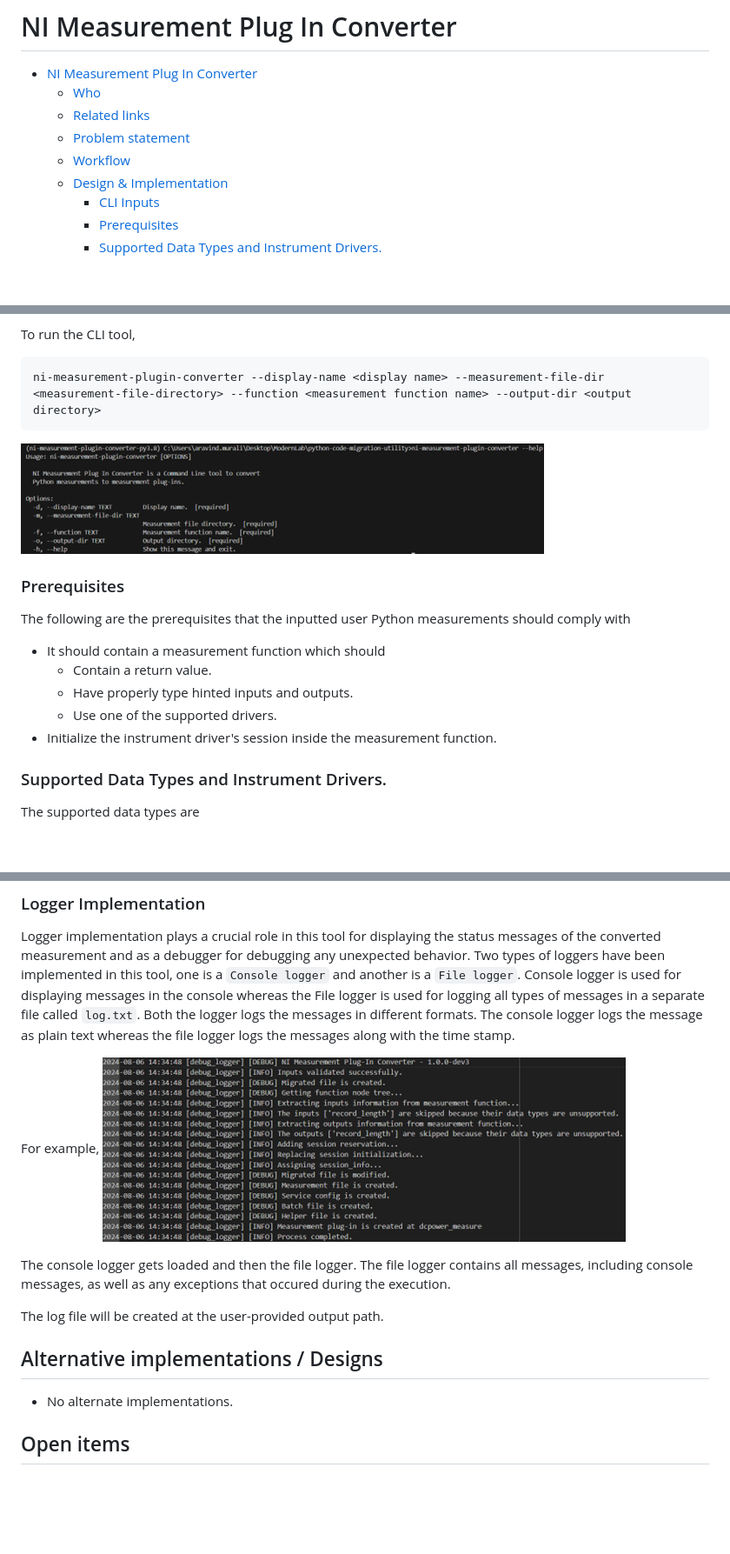
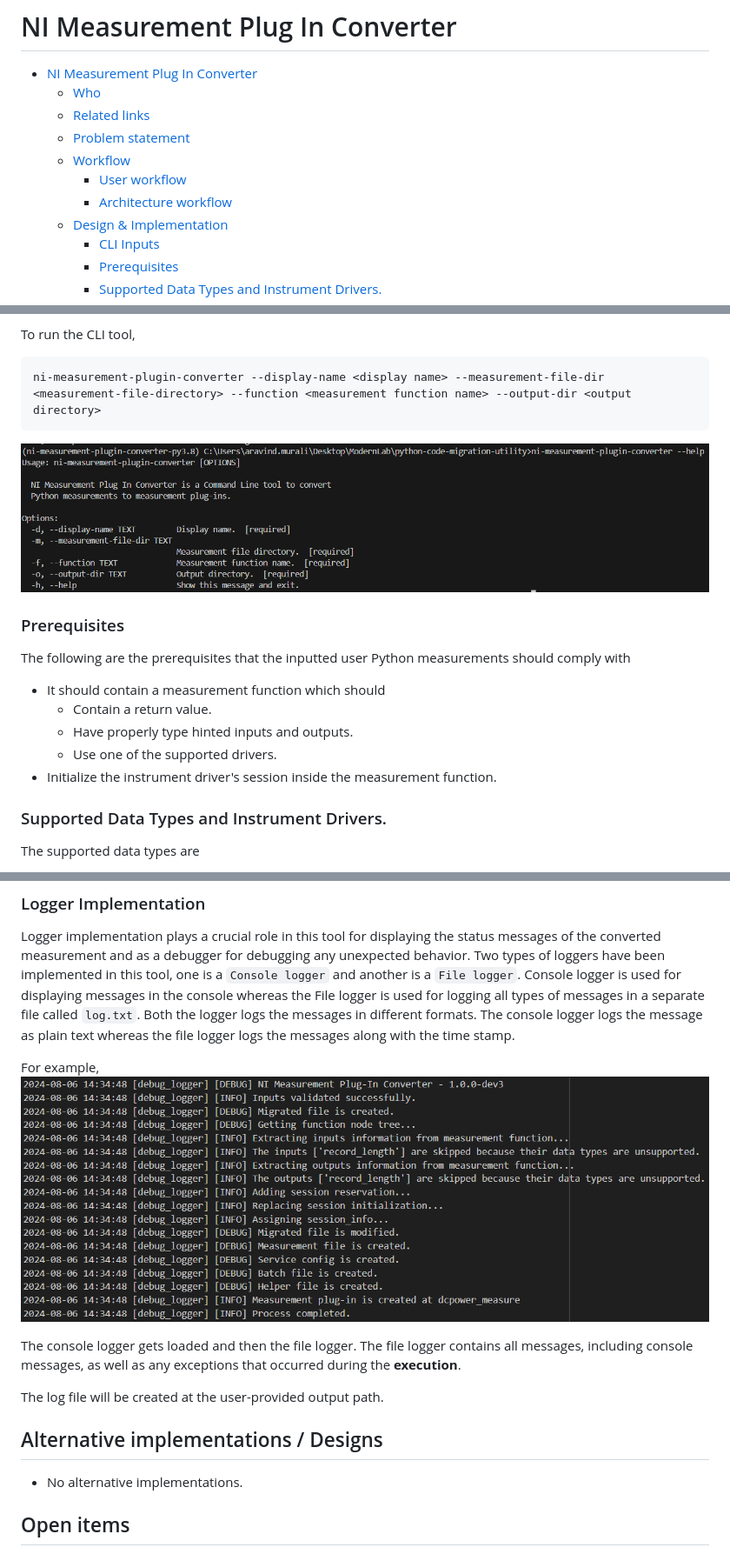
Before and after one commit to ni/measurement-plugin-converter-python, a Markdown page: docs/HLD/ni_measurement_plugin_converter_hld.md, 3 parts joined by grey strips. Shown: that part at 87% size. Rendered like a GitHub page; pictures changed too: docs/HLD/cli.png, docs/HLD/file_logger.png; blank space fills up the shorter version.

```diff
--- a/docs/HLD/ni_measurement_plugin_converter_hld.md
+++ b/docs/HLD/ni_measurement_plugin_converter_hld.md
@@ -5,6 +5,8 @@
   - [Related links](#related-links)
   - [Problem statement](#problem-statement)
   - [Workflow](#workflow)
+    - [User workflow](#user-workflow)
+    - [Architecture workflow](#architecture-workflow)
   - [Design \& Implementation](#design--implementation)
     - [CLI Inputs](#cli-inputs)
     - [Prerequisites](#prerequisites)
@@ -50,6 +58,7 @@ ni-measurement-plugin-converter --display-name <display name> --measurement-file
 ![cli](cli.png)
 
 ### Prerequisites
+
 The following are the prerequisites that the inputted user Python measurements should comply with
 
 - It should contain a measurement function which should
@@ -59,6 +68,7 @@ The following are the prerequisites that the inputted user Python measurements s
 - Initialize the instrument driver's session inside the measurement function.
 
 ### Supported Data Types and Instrument Drivers.
+
 The supported data types are
 
 - Integer
@@ -110,13 +121,13 @@ Two types of loggers have been implemented in this tool, one is a `Console logge
 For example,
 ![file_logger](file_logger.png)
 
-The console logger gets loaded and then the file logger. The file logger contains all messages, including console messages, as well as any exceptions that occured during the execution.
+The console logger gets loaded and then the file logger. The file logger contains all messages, including console messages, as well as any exceptions that occurred during the **execution**.
 
 The log file will be created at the user-provided output path.
 
 ## Alternative implementations / Designs
 
-- No alternate implementations.
+- No alternative implementations.
 
 ## Open items
 
```
Also changed, not shown: other parts of docs/HLD/ni_measurement_plugin_converter_hld.md (+12 -5 lines), docs/HLD/architecture_flow.png (added), docs/HLD/user_workflow.png (added).
